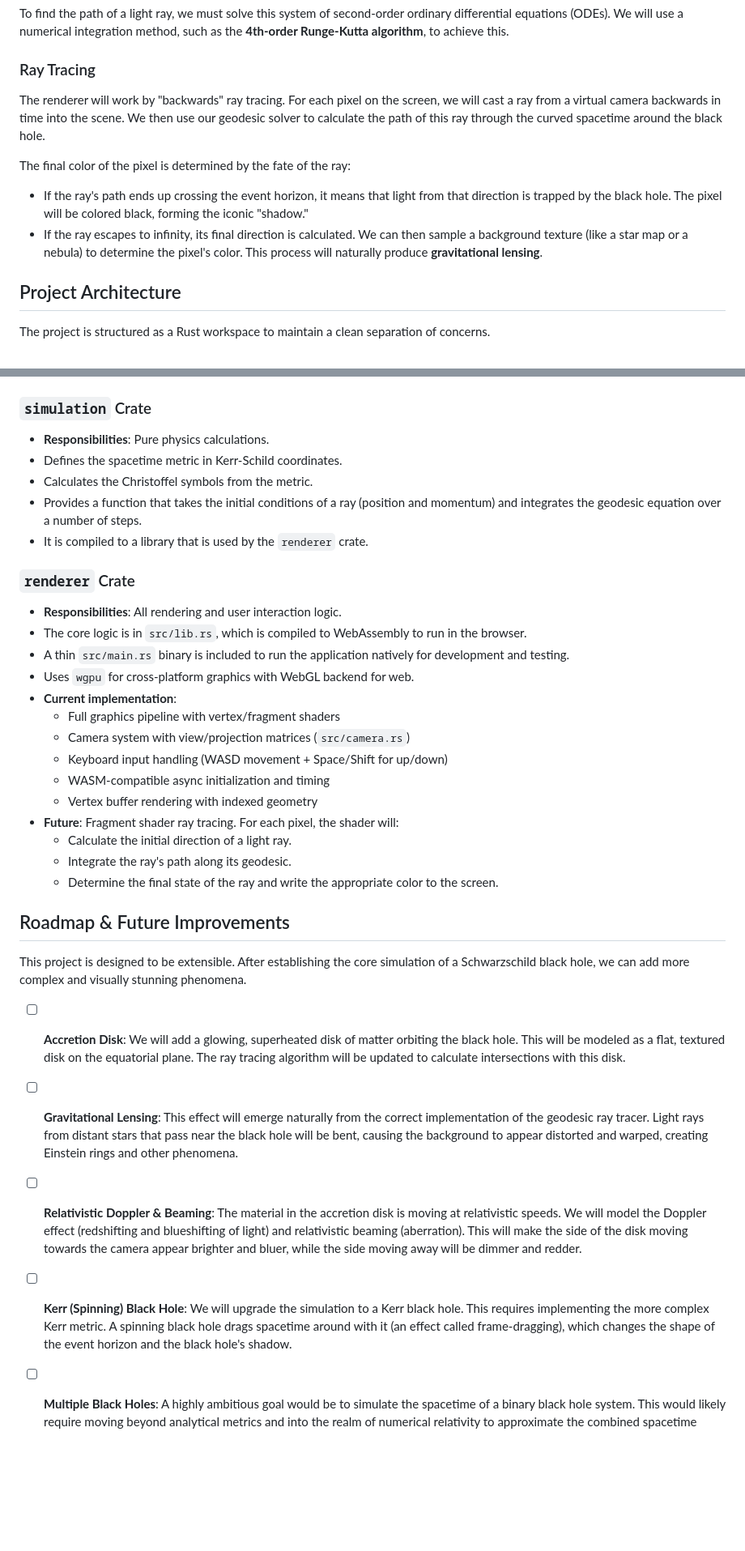
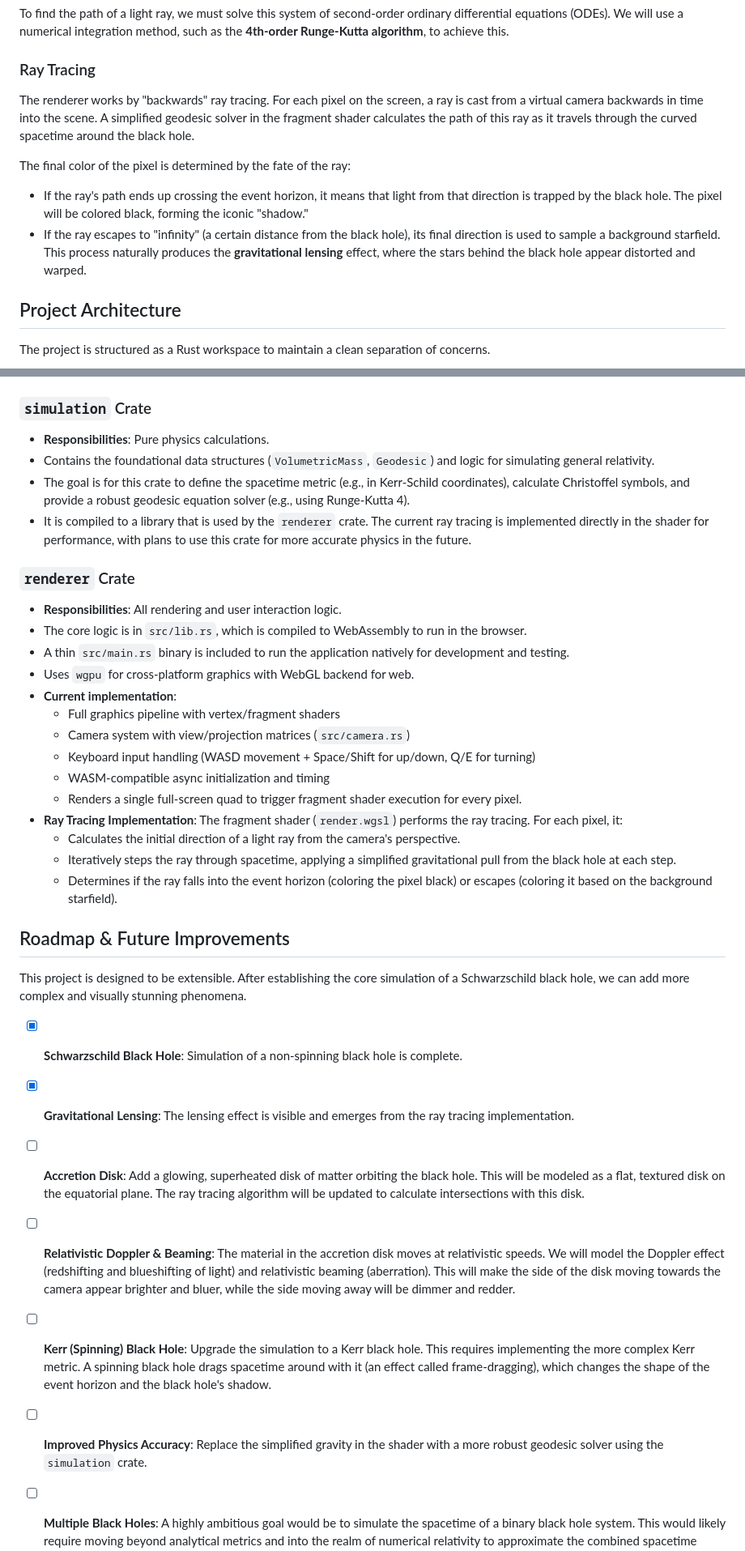
Before and after one commit to james-ralph8555/black-hole-laboratory, a Markdown page: README.md, 2 parts joined by grey strips. Shown at 81% size. Drawn GitHub-style; blank space fills up the shorter version.

Commit message:
docs: Document ray tracer, black hole, and lensing implementation
Co-authored-by: aider (gemini/gemini-2.5-pro) <aider@aider.chat>

```diff
--- a/README.md
+++ b/README.md
@@ -85,12 +85,12 @@ To find the path of a light ray, we must solve this system of second-order ordin
 
 ### Ray Tracing
 
-The renderer will work by "backwards" ray tracing. For each pixel on the screen, we will cast a ray from a virtual camera backwards in time into the scene. We then use our geodesic solver to calculate the path of this ray through the curved spacetime around the black hole.
+The renderer works by "backwards" ray tracing. For each pixel on the screen, a ray is cast from a virtual camera backwards in time into the scene. A simplified geodesic solver in the fragment shader calculates the path of this ray as it travels through the curved spacetime around the black hole.
 
 The final color of the pixel is determined by the fate of the ray:
 
 *   If the ray's path ends up crossing the event horizon, it means that light from that direction is trapped by the black hole. The pixel will be colored black, forming the iconic "shadow."
-*   If the ray escapes to infinity, its final direction is calculated. We can then sample a background texture (like a star map or a nebula) to determine the pixel's color. This process will naturally produce **gravitational lensing**.
+*   If the ray escapes to "infinity" (a certain distance from the black hole), its final direction is used to sample a background starfield. This process naturally produces the **gravitational lensing** effect, where the stars behind the black hole appear distorted and warped.
 
 ## Project Architecture
 
@@ -117,10 +117,9 @@ The project is structured as a Rust workspace to maintain a clean separation of
 ### `simulation` Crate
 
 *   **Responsibilities**: Pure physics calculations.
-*   Defines the spacetime metric in Kerr-Schild coordinates.
-*   Calculates the Christoffel symbols from the metric.
-*   Provides a function that takes the initial conditions of a ray (position and momentum) and integrates the geodesic equation over a number of steps.
-*   It is compiled to a library that is used by the `renderer` crate.
+*   Contains the foundational data structures (`VolumetricMass`, `Geodesic`) and logic for simulating general relativity.
+*   The goal is for this crate to define the spacetime metric (e.g., in Kerr-Schild coordinates), calculate Christoffel symbols, and provide a robust geodesic equation solver (e.g., using Runge-Kutta 4).
+*   It is compiled to a library that is used by the `renderer` crate. The current ray tracing is implemented directly in the shader for performance, with plans to use this crate for more accurate physics in the future.
 
 ### `renderer` Crate
 
@@ -131,20 +130,22 @@ The project is structured as a Rust workspace to maintain a clean separation of
 *   **Current implementation**:
     *   Full graphics pipeline with vertex/fragment shaders
     *   Camera system with view/projection matrices (`src/camera.rs`)
-    *   Keyboard input handling (WASD movement + Space/Shift for up/down)
+    *   Keyboard input handling (WASD movement + Space/Shift for up/down, Q/E for turning)
     *   WASM-compatible async initialization and timing
-    *   Vertex buffer rendering with indexed geometry
-*   **Future**: Fragment shader ray tracing. For each pixel, the shader will:
-    *   Calculate the initial direction of a light ray.
-    *   Integrate the ray's path along its geodesic.
-    *   Determine the final state of the ray and write the appropriate color to the screen.
+    *   Renders a single full-screen quad to trigger fragment shader execution for every pixel.
+*   **Ray Tracing Implementation**: The fragment shader (`render.wgsl`) performs the ray tracing. For each pixel, it:
+    *   Calculates the initial direction of a light ray from the camera's perspective.
+    *   Iteratively steps the ray through spacetime, applying a simplified gravitational pull from the black hole at each step.
+    *   Determines if the ray falls into the event horizon (coloring the pixel black) or escapes (coloring it based on the background starfield).
 
 ## Roadmap & Future Improvements
 
 This project is designed to be extensible. After establishing the core simulation of a Schwarzschild black hole, we can add more complex and visually stunning phenomena.
 
-- [ ] **Accretion Disk**: We will add a glowing, superheated disk of matter orbiting the black hole. This will be modeled as a flat, textured disk on the equatorial plane. The ray tracing algorithm will be updated to calculate intersections with this disk.
-- [ ] **Gravitational Lensing**: This effect will emerge naturally from the correct implementation of the geodesic ray tracer. Light rays from distant stars that pass near the black hole will be bent, causing the background to appear distorted and warped, creating Einstein rings and other phenomena.
-- [ ] **Relativistic Doppler & Beaming**: The material in the accretion disk is moving at relativistic speeds. We will model the Doppler effect (redshifting and blueshifting of light) and relativistic beaming (aberration). This will make the side of the disk moving towards the camera appear brighter and bluer, while the side moving away will be dimmer and redder.
-- [ ] **Kerr (Spinning) Black Hole**: We will upgrade the simulation to a Kerr black hole. This requires implementing the more complex Kerr metric. A spinning black hole drags spacetime around with it (an effect called frame-dragging), which changes the shape of the event horizon and the black hole's shadow.
+- [x] **Schwarzschild Black Hole**: Simulation of a non-spinning black hole is complete.
+- [x] **Gravitational Lensing**: The lensing effect is visible and emerges from the ray tracing implementation.
+- [ ] **Accretion Disk**: Add a glowing, superheated disk of matter orbiting the black hole. This will be modeled as a flat, textured disk on the equatorial plane. The ray tracing algorithm will be updated to calculate intersections with this disk.
+- [ ] **Relativistic Doppler & Beaming**: The material in the accretion disk moves at relativistic speeds. We will model the Doppler effect (redshifting and blueshifting of light) and relativistic beaming (aberration). This will make the side of the disk moving towards the camera appear brighter and bluer, while the side moving away will be dimmer and redder.
+- [ ] **Kerr (Spinning) Black Hole**: Upgrade the simulation to a Kerr black hole. This requires implementing the more complex Kerr metric. A spinning black hole drags spacetime around with it (an effect called frame-dragging), which changes the shape of the event horizon and the black hole's shadow.
+- [ ] **Improved Physics Accuracy**: Replace the simplified gravity in the shader with a more robust geodesic solver using the `simulation` crate.
 - [ ] **Multiple Black Holes**: A highly ambitious goal would be to simulate the spacetime of a binary black hole system. This would likely require moving beyond analytical metrics and into the realm of numerical relativity to approximate the combined spacetime curvature.
```
Also changed, not shown: other parts of README.md (+9 -9 lines), CLAUDE.md (+20 -17 lines).
